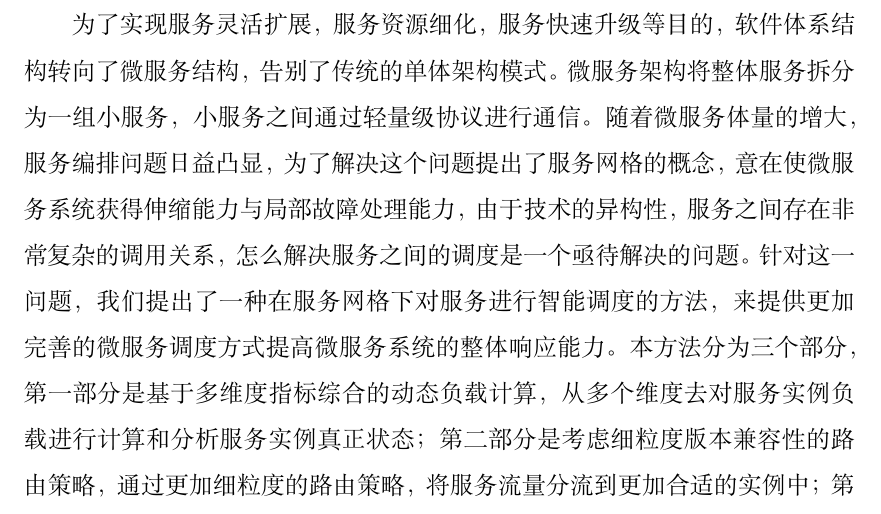
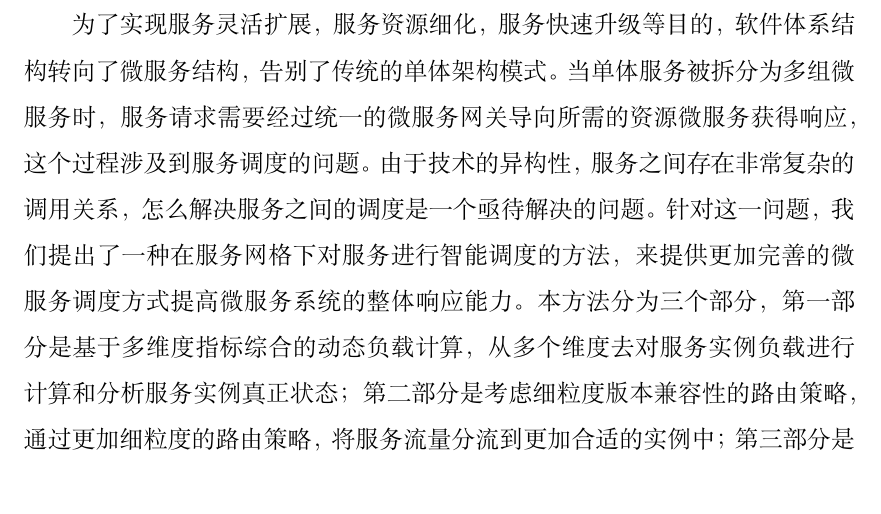
Before and after one commit to pivotone/proposal, a LaTeX thesis (Thesis.tex, which reads Tex/abstract.tex): part of page 3 of 24, cut so that both start at the same text. Compiled offline with XeLaTeX; a missing font is replaced by an installed copy or a similar font.

Commit message:
abstract

```diff
--- a/Tex/abstract.tex
+++ b/Tex/abstract.tex
@@ -1,3 +1,4 @@
 \section*{摘要}
-为了实现服务灵活扩展，服务资源细化，服务快速升级等目的，软件体系结构转向了微服务结构，告别了传统的单体架构模式。微服务架构将整体服务拆分为一组小服务，小服务之间通过轻量级协议进行通信。随着微服务体量的增大，服务编排问题日益凸显，为了解决这个问题提出了服务网格的概念，意在使微服务系统获得伸缩能力与局部故障处理能力，由于技术的异构性，服务之间存在非常复杂的调用关系，怎么解决服务之间的调度是一个亟待解决的问题。针对这一问题，我们提出了一种在服务网格下对服务进行智能调度的方法，来提供更加完善的微服务调度方式提高微服务系统的整体响应能力。本方法分为三个部分，第一部分是基于多维度指标综合的动态负载计算，从多个维度去对服务实例负载进行计算和分析服务实例真正状态；第二部分是考虑细粒度版本兼容性的路由策略，通过更加细粒度的路由策略，将服务流量分流到更加合适的实例中；第三部分是两阶段的服务请求路由机制，通过两种不同着重点的网关之间的相互配合来实现更加灵活的服务请求路由方式。
+为了实现服务灵活扩展，服务资源细化，服务快速升级等目的，软件体系结构转向了微服务结构，告别了传统的单体架构模式。当单体服务被拆分为多组微服务时，服务请求需要经过统一的微服务网关导向所需的资源微服务获得响应，这个过程涉及到服务调度的问题。
+由于技术的异构性，服务之间存在非常复杂的调用关系，怎么解决服务之间的调度是一个亟待解决的问题。针对这一问题，我们提出了一种在服务网格下对服务进行智能调度的方法，来提供更加完善的微服务调度方式提高微服务系统的整体响应能力。本方法分为三个部分，第一部分是基于多维度指标综合的动态负载计算，从多个维度去对服务实例负载进行计算和分析服务实例真正状态；第二部分是考虑细粒度版本兼容性的路由策略，通过更加细粒度的路由策略，将服务流量分流到更加合适的实例中；第三部分是两阶段的服务请求路由机制，通过两种不同着重点的网关之间的相互配合来实现更加灵活的服务请求路由方式。
 \newpage
```
Also changed, not shown: Thesis.pdf, 2 other files.
